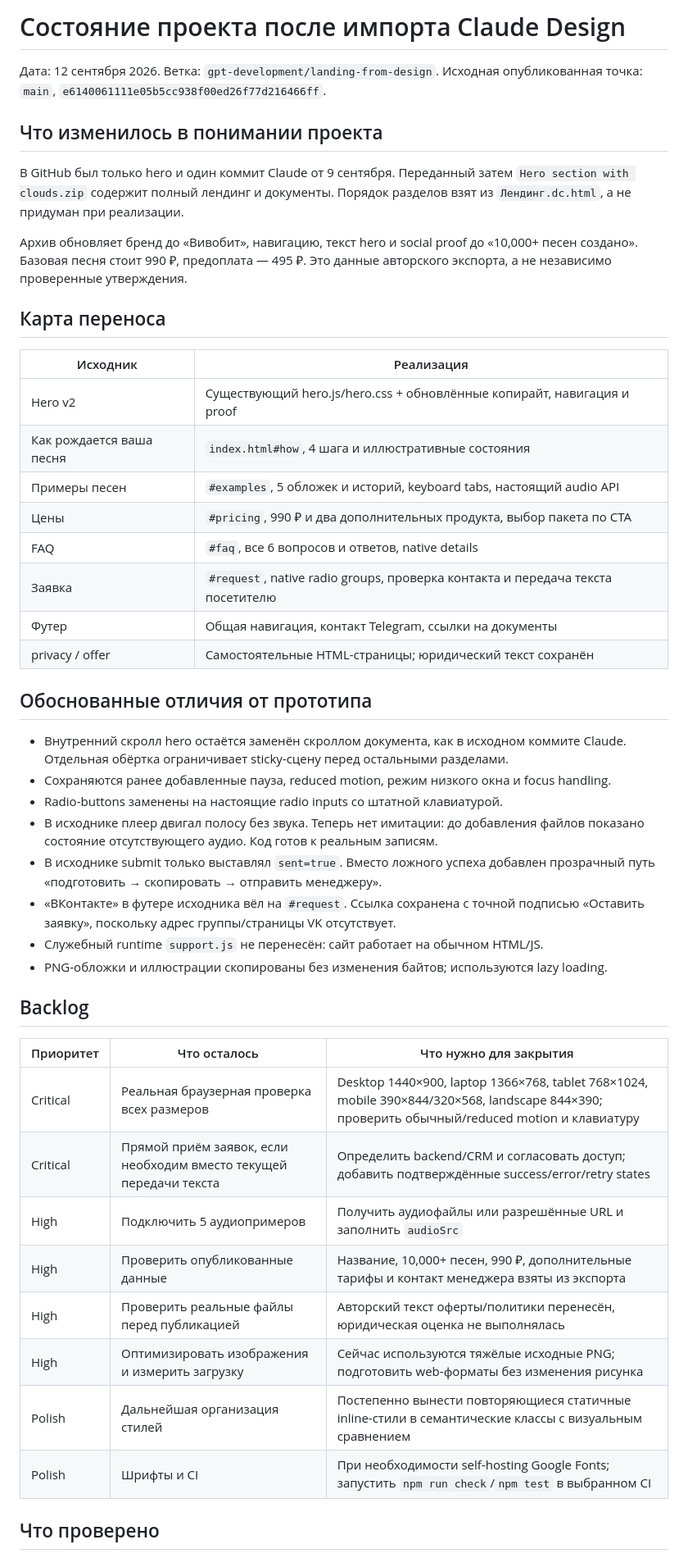
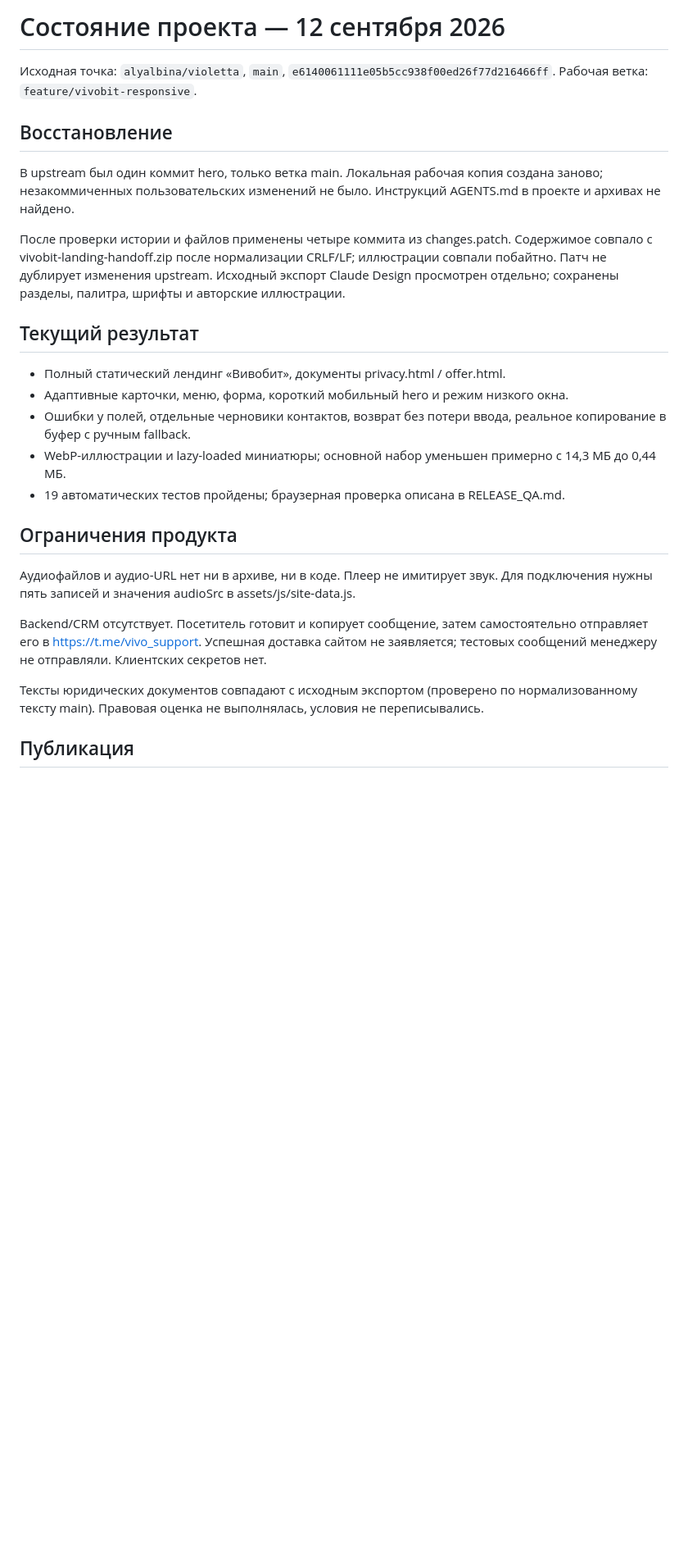
Before and after one commit to AlbinaResearcher/violetta, a Markdown page: docs/PROJECT_STATE.md, the part around one of its changes. Shown at 82% size. Rendered like a GitHub page; blank space fills up the shorter version.

Commit message:
docs: record browser QA and remaining product inputs

```diff
--- a/docs/PROJECT_STATE.md
+++ b/docs/PROJECT_STATE.md
@@ -1,58 +1,29 @@
-# Состояние проекта после импорта Claude Design
+# Состояние проекта — 12 сентября 2026
 
-Дата: 12 сентября 2026. Ветка: `gpt-development/landing-from-design`.
-Исходная опубликованная точка: `main`, `e6140061111e05b5cc938f00ed26f77d216466ff`.
+Исходная точка: `alyalbina/violetta`, `main`, `e6140061111e05b5cc938f00ed26f77d216466ff`.
+Рабочая ветка: `feature/vivobit-responsive`.
 
-## Что изменилось в понимании проекта
+## Восстановление
 
-В GitHub был только hero и один коммит Claude от 9 сентября. Переданный
-затем `Hero section with clouds.zip` содержит полный лендинг и документы.
-Порядок разделов взят из `Лендинг.dc.html`, а не придуман при реализации.
+В upstream был один коммит hero, только ветка main. Локальная рабочая копия создана заново; незакоммиченных пользовательских изменений не было. Инструкций AGENTS.md в проекте и архивах не найдено.
 
-Архив обновляет бренд до «Вивобит», навигацию, текст hero и social proof
-до «10,000+ песен создано». Базовая песня стоит 990 ₽, предоплата — 495 ₽.
-Это данные авторского экспорта, а не независимо проверенные утверждения.
+После проверки истории и файлов применены четыре коммита из changes.patch. Содержимое совпало с vivobit-landing-handoff.zip после нормализации CRLF/LF; иллюстрации совпали побайтно. Патч не дублирует изменения upstream. Исходный экспорт Claude Design просмотрен отдельно; сохранены разделы, палитра, шрифты и авторские иллюстрации.
 
-## Карта переноса
+## Текущий результат
 
-| Исходник | Реализация |
-| --- | --- |
-| Hero v2 | Существующий hero.js/hero.css + обновлённые копирайт, навигация и proof |
-| Как рождается ваша песня | `index.html#how`, 4 шага и иллюстративные состояния |
-| Примеры песен | `#examples`, 5 обложек и историй, keyboard tabs, настоящий audio API |
-| Цены | `#pricing`, 990 ₽ и два дополнительных продукта, выбор пакета по CTA |
-| FAQ | `#faq`, все 6 вопросов и ответов, native details |
-| Заявка | `#request`, native radio groups, проверка контакта и передача текста посетителю |
-| Футер | Общая навигация, контакт Telegram, ссылки на документы |
-| privacy / offer | Самостоятельные HTML-страницы; юридический текст сохранён |
+- Полный статический лендинг «Вивобит», документы privacy.html / offer.html.
+- Адаптивные карточки, меню, форма, короткий мобильный hero и режим низкого окна.
+- Ошибки у полей, отдельные черновики контактов, возврат без потери ввода, реальное копирование в буфер с ручным fallback.
+- WebP-иллюстрации и lazy-loaded миниатюры; основной набор уменьшен примерно с 14,3 МБ до 0,44 МБ.
+- 19 автоматических тестов пройдены; браузерная проверка описана в RELEASE_QA.md.
 
-## Обоснованные отличия от прототипа
+## Ограничения продукта
 
-- Внутренний скролл hero остаётся заменён скроллом документа, как в исходном
-  коммите Claude. Отдельная обёртка ограничивает sticky-сцену перед остальными разделами.
-- Сохраняются ранее добавленные пауза, reduced motion, режим низкого окна и focus handling.
-- Radio-buttons заменены на настоящие radio inputs со штатной клавиатурой.
-- В исходнике плеер двигал полосу без звука. Теперь нет имитации: до добавления
-  файлов показано состояние отсутствующего аудио. Код готов к реальным записям.
-- В исходнике submit только выставлял `sent=true`. Вместо ложного успеха
-  добавлен прозрачный путь «подготовить → скопировать → отправить менеджеру».
-- «ВКонтакте» в футере исходника вёл на `#request`. Ссылка сохранена с точной
-  подписью «Оставить заявку», поскольку адрес группы/страницы VK отсутствует.
-- Служебный runtime `support.js` не перенесён: сайт работает на обычном HTML/JS.
-- PNG-обложки и иллюстрации скопированы без изменения байтов; используются lazy loading.
+Аудиофайлов и аудио-URL нет ни в архиве, ни в коде. Плеер не имитирует звук. Для подключения нужны пять записей и значения audioSrc в assets/js/site-data.js.
 
-## Backlog
+Backend/CRM отсутствует. Посетитель готовит и копирует сообщение, затем самостоятельно отправляет его в https://t.me/vivo_support. Успешная доставка сайтом не заявляется; тестовых сообщений менеджеру не отправляли. Клиентских секретов нет.
 
-| Приоритет | Что осталось | Что нужно для закрытия |
-| --- | --- | --- |
-| Critical | Реальная браузерная проверка всех размеров | Desktop 1440×900, laptop 1366×768, tablet 768×1024, mobile 390×844/320×568, landscape 844×390; проверить обычный/reduced motion и клавиатуру |
-| Critical | Прямой приём заявок, если необходим вместо текущей передачи текста | Определить backend/CRM и согласовать доступ; добавить подтверждённые success/error/retry states |
-| High | Подключить 5 аудиопримеров | Получить аудиофайлы или разрешённые URL и заполнить `audioSrc` |
-| High | Проверить опубликованные данные | Название, 10,000+ песен, 990 ₽, дополнительные тарифы и контакт менеджера взяты из экспорта |
-| High | Проверить реальные файлы перед публикацией | Авторский текст оферты/политики перенесён, юридическая оценка не выполнялась |
-| High | Оптимизировать изображения и измерить загрузку | Сейчас используются тяжёлые исходные PNG; подготовить web-форматы без изменения рисунка |
-| Polish | Дальнейшая организация стилей | Постепенно вынести повторяющиеся статичные inline-стили в семантические классы с визуальным сравнением |
-| Polish | Шрифты и CI | При необходимости self-hosting Google Fonts; запустить `npm run check`/`npm test` в выбранном CI |
+Тексты юридических документов совпадают с исходным экспортом (проверено по нормализованному тексту main). Правовая оценка не выполнялась, условия не переписывались.
 
-## Что проверено
+## Публикация
 
```
Also changed, not shown: other parts of docs/PROJECT_STATE.md (+1 -16 lines), README.md (+11 -4 lines), docs/RELEASE_QA.md (added, +62 -0 lines).
